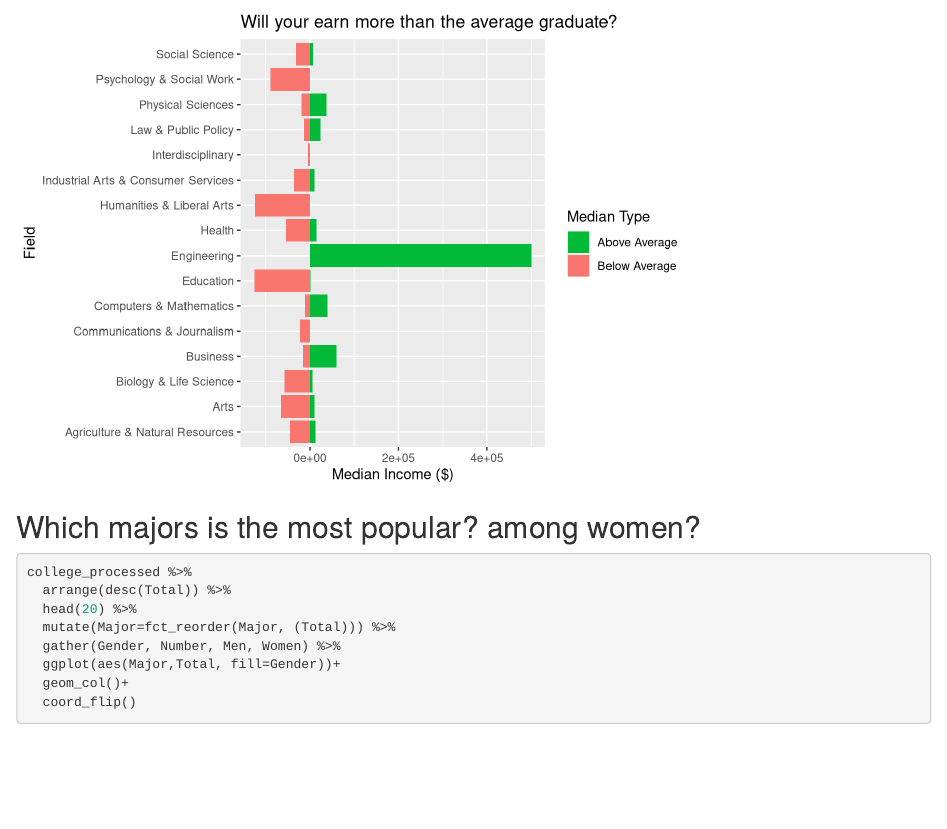
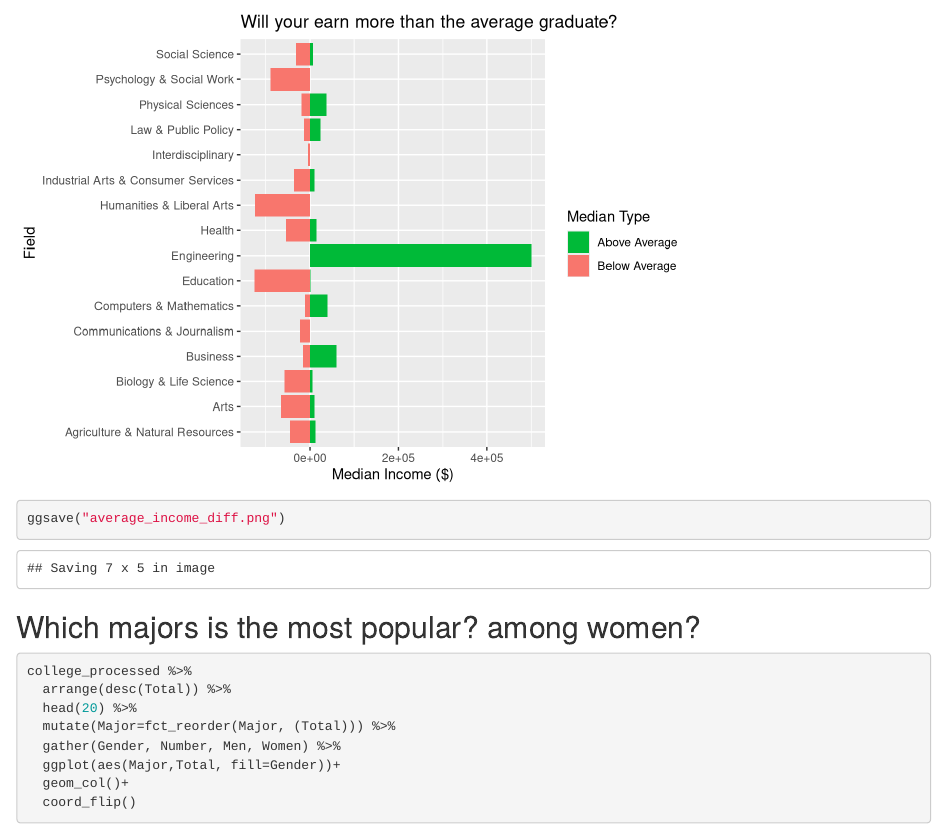
Before and after one commit to yukikongju/tidytuesday, an R Markdown document (college_majors/scripts/college_majors.Rmd): the page in a window 1100 px wide, from 3060 px down. Rendered offline with R 4.5, knitr and Pandoc, with nearby package versions; common packages that the code uses without loading them are loaded.

Commit message:
added plot png

````diff
--- a/college_majors/scripts/college_majors.Rmd
+++ b/college_majors/scripts/college_majors.Rmd
@@ -99,7 +99,7 @@ majors_diff %>%
   xlab("Field")+
   ylab("Median Income ($)")
 
-
+ggsave("average_income_diff.png")
 
 ```
 
````
Also changed, not shown: college_majors/images/average_income_diff.png.
